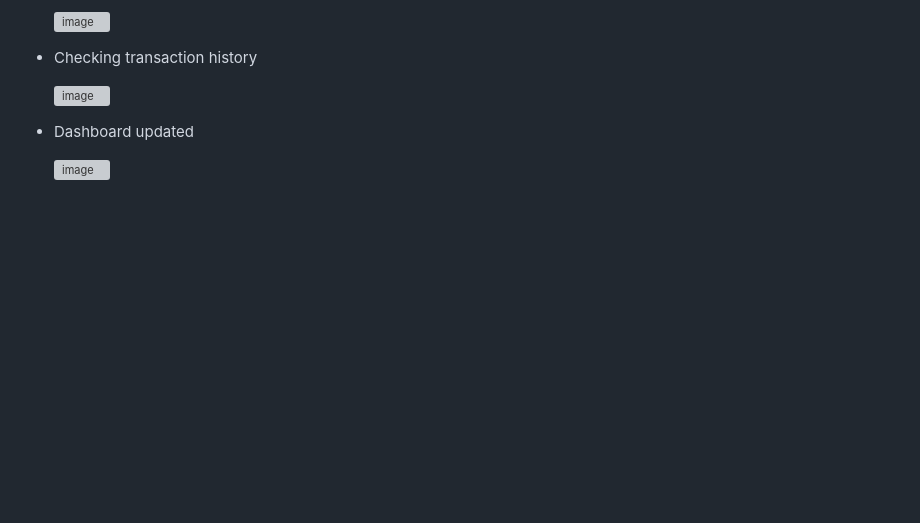
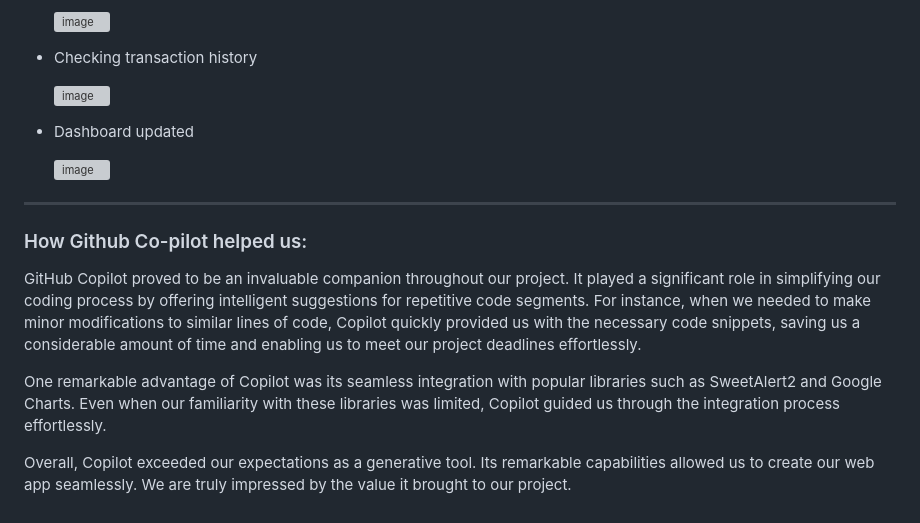
Before and after one commit to Fastest-Coder-First/ExpenseTracker_Skolers, a Markdown page: README.md, the part around one of its changes. Rendered like a GitHub page; blank space fills up the shorter version; grey boxes are pictures that could not be loaded.

```diff
--- a/README.md
+++ b/README.md
@@ -74,3 +74,14 @@ With the help of this project, you can effortlessly track and manage your person
 
   </li>
 </ul>
+<hr>
+<h3>
+  How Github Co-pilot helped us:
+</h3>
+<p>
+  GitHub Copilot proved to be an invaluable companion throughout our project. It played a significant role in simplifying our coding process by offering intelligent suggestions for repetitive code segments. For instance, when we needed to make minor modifications to similar lines of code, Copilot quickly provided us with the necessary code snippets, saving us a considerable amount of time and enabling us to meet our project deadlines effortlessly.
+
+One remarkable advantage of Copilot was its seamless integration with popular libraries such as SweetAlert2 and Google Charts. Even when our familiarity with these libraries was limited, Copilot guided us through the integration process effortlessly.
+
+Overall, Copilot exceeded our expectations as a generative tool. Its remarkable capabilities allowed us to create our web app seamlessly. We are truly impressed by the value it brought to our project.
+</p>
```
Also changed, not shown: other parts of README.md (+1 -1 lines).
